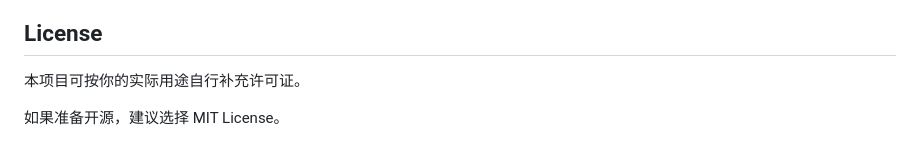
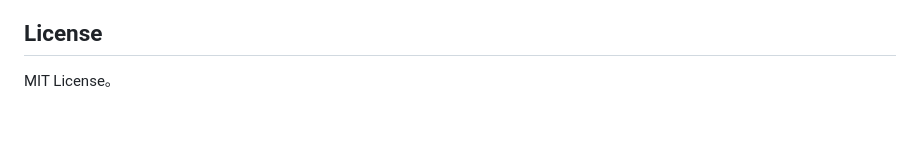
Before and after one commit to 1061700625/api_hub, a Markdown page: README.md, the part around the change. GitHub-like rendering; blank space fills up the shorter version.

```diff
--- a/README.md
+++ b/README.md
@@ -292,7 +292,4 @@ api/
 - 数据库存储版本
 
 ## License
-
-本项目可按你的实际用途自行补充许可证。
-
-如果准备开源，建议选择 MIT License。
+MIT License。
```
